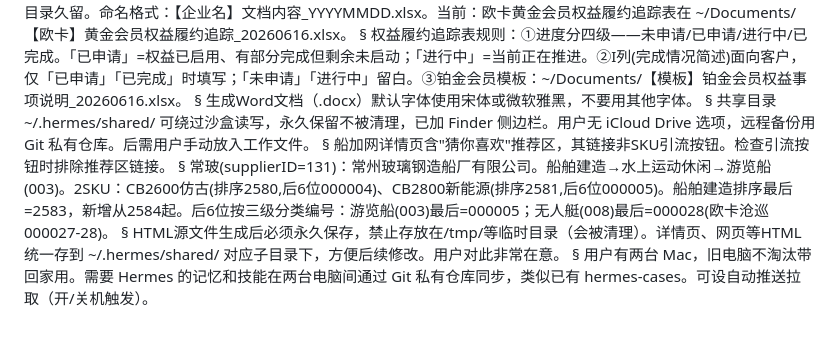
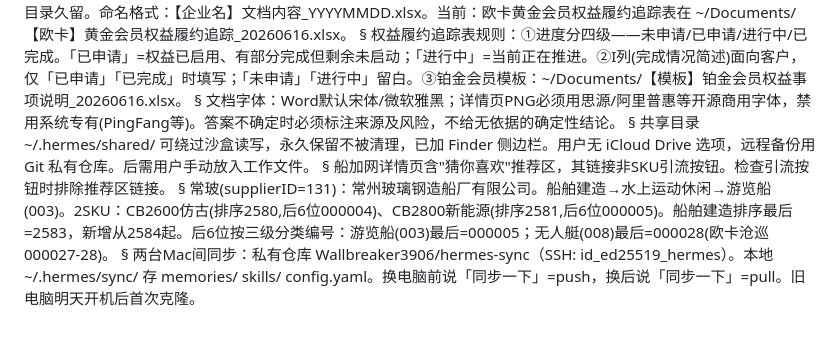
Before and after one commit to Wallbreaker3906/hermes-sync, a Markdown page: memories/MEMORY.md, the part around one of its changes. Rendered like a GitHub page.

Commit message:
🔄 更新记忆：字体规则(思源/阿里普惠) + 不确定性明示规则

```diff
--- a/memories/MEMORY.md
+++ b/memories/MEMORY.md
@@ -26,7 +27,7 @@ macOS 沙盒：Desktop 写入权限不稳定（TCC 间歇拦截 Python/shell）
 §
 权益履约追踪表规则：①进度分四级——未申请/已申请/进行中/已完成。「已申请」=权益已启用、有部分完成但剩余未启动；「进行中」=当前正在推进。②I列(完成情况简述)面向客户，仅「已申请」「已完成」时填写；「未申请」「进行中」留白。③铂金会员模板：~/Documents/【模板】铂金会员权益事项说明_20260616.xlsx。
 §
-生成Word文档（.docx）默认字体使用宋体或微软雅黑，不要用其他字体。
+文档字体：Word默认宋体/微软雅黑；详情页PNG必须用思源/阿里普惠等开源商用字体，禁用系统专有(PingFang等)。答案不确定时必须标注来源及风险，不给无依据的确定性结论。
 §
 共享目录 ~/.hermes/shared/ 可绕过沙盒读写，永久保留不被清理，已加 Finder 侧边栏。用户无 iCloud Drive 选项，远程备份用 Git 私有仓库。后需用户手动放入工作文件。
 §
@@ -34,6 +35,4 @@ macOS 沙盒：Desktop 写入权限不稳定（TCC 间歇拦截 Python/shell）
 §
 常玻(supplierID=131)：常州玻璃钢造船厂有限公司。船舶建造→水上运动休闲→游览船(003)。2SKU：CB2600仿古(排序2580,后6位000004)、CB2800新能源(排序2581,后6位000005)。船舶建造排序最后=2583，新增从2584起。后6位按三级分类编号：游览船(003)最后=000005；无人艇(008)最后=000028(欧卡沧巡000027-28)。
 §
-HTML源文件生成后必须永久保存，禁止存放在/tmp/等临时目录（会被清理）。详情页、网页等HTML统一存到 ~/.hermes/shared/ 对应子目录下，方便后续修改。用户对此非常在意。
-§
-用户有两台 Mac，旧电脑不淘汰带回家用。需要 Hermes 的记忆和技能在两台电脑间通过 Git 私有仓库同步，类似已有 hermes-cases。可设自动推送拉取（开/关机触发）。
+两台Mac间同步：私有仓库 Wallbreaker3906/hermes-sync（SSH: id_ed25519_hermes）。本地 ~/.hermes/sync/ 存 memories/ skills/ config.yaml。换电脑前说「同步一下」=push，换后说「同步一下」=pull。旧电脑明天开机后首次克隆。
```
Also changed, not shown: other parts of memories/MEMORY.md (+1 -0 lines).
